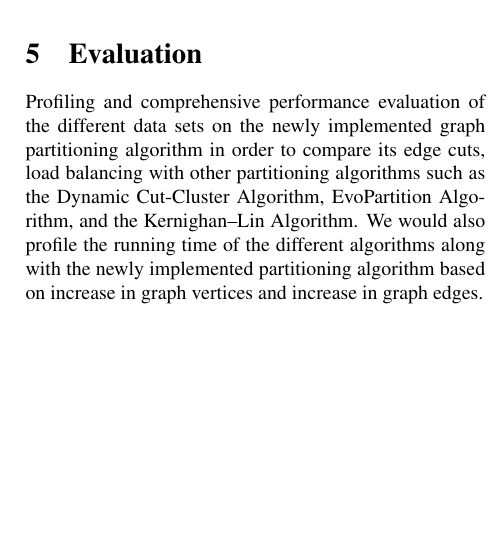
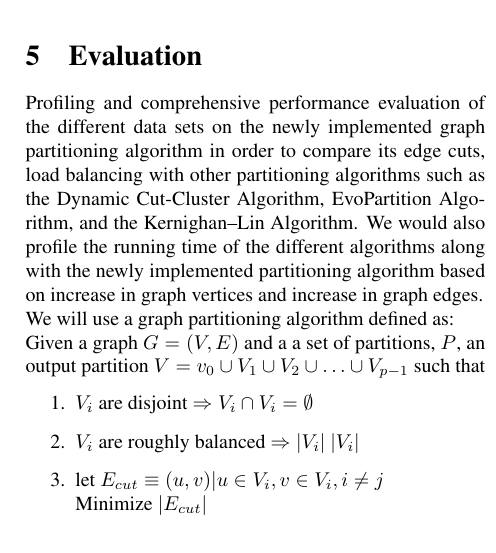
Before and after one commit to fmeef/SC16_proposed_docs, a LaTeX paper (proposal/partition.tex): part of one column of page 2 of 2 before the commit and part of one column of page 2 of 3 after it, cut so that both start at the same text, the shorter picture padded with empty space. Compiled offline with pdfLaTeX.

Commit message:
Added in formula from old version

```diff
--- a/proposal/partition.tex
+++ b/proposal/partition.tex
@@ -66,7 +66,16 @@
   \end{enumerate}
 
   \section{Evaluation}
-  Profiling and comprehensive performance evaluation of the different data sets on the newly implemented graph partitioning algorithm in order to compare its edge cuts, load balancing with other partitioning algorithms such as the Dynamic Cut-Cluster Algorithm, EvoPartition Algorithm, and the Kernighan–Lin Algorithm. We would also profile the running time of the different algorithms along with the newly implemented partitioning algorithm based on increase in graph vertices and increase in graph edges.
+  Profiling and comprehensive performance evaluation of the different data sets on the newly implemented graph partitioning algorithm in order to compare its edge cuts, load balancing with other partitioning algorithms such as the Dynamic Cut-Cluster Algorithm, EvoPartition Algorithm, and the Kernighan–Lin Algorithm. We would also profile the running time of the different algorithms along with the newly implemented partitioning algorithm based on increase in graph vertices and increase in graph edges.\\
+  We will use a graph partitioning algorithm defined as:\\
+  Given a graph $G = (V,E)$ and a a set of partitions, $P$, an output partition $V = v_0 \cup V_1 \cup V_2 \cup \ldots \cup V_{p-1}$ such that
+  \begin{enumerate}
+  \item ${V_i}$ are disjoint $\Rightarrow V_i \cap V_i = \emptyset$
+  \item ${V_i}$ are roughly balanced $\Rightarrow |V_i| ~ |V_i|$
+  \item let $E_{cut} \equiv {(u,v) | u \in V_i, v \in V_i, i \neq j}$\\
+    Minimize $|E_{cut}|$
+  \end{enumerate}
+
 
 
   \section{Timeline with Weekly Goals}
```
Also changed, not shown: proposal/partition.tex (2 more changed lines).
